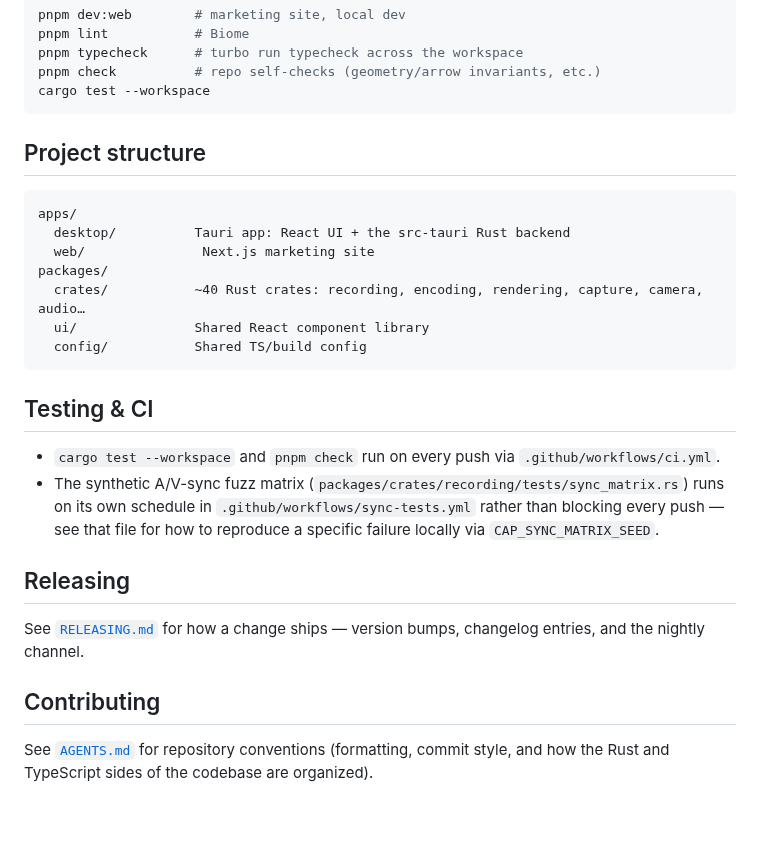
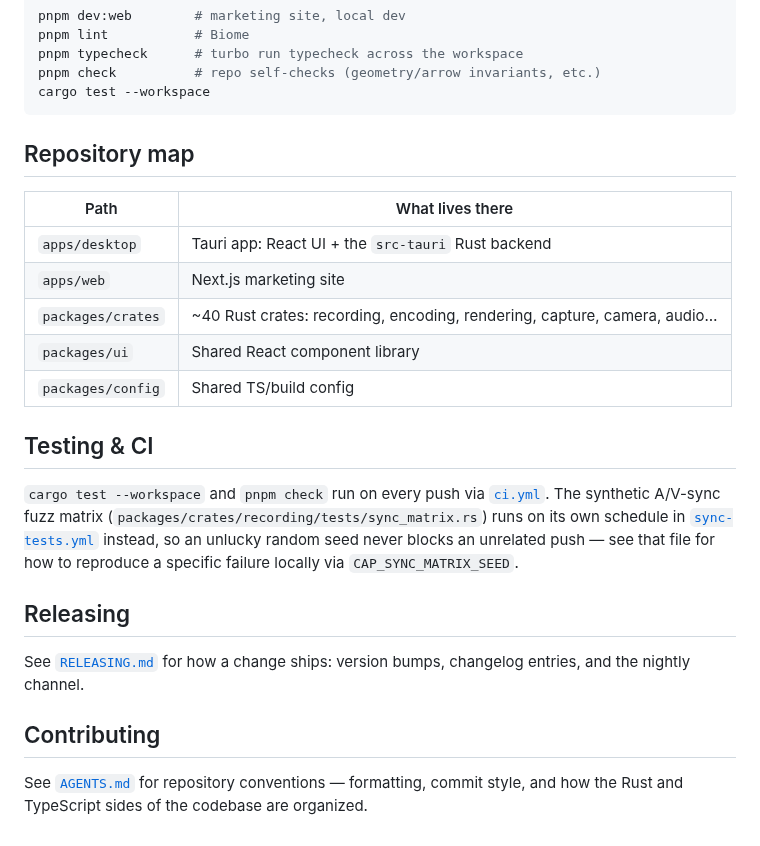
Before and after one commit to Nweremizu/quiro, a Markdown page: README.md, the part around one of its changes. Rendered like a GitHub page; folded sections open.

````diff
--- a/README.md
+++ b/README.md
@@ -65,34 +85,34 @@ pnpm check          # repo self-checks (geometry/arrow invariants, etc.)
 cargo test --workspace
 ```
 
-## Project structure
+</details>
 
-```
-apps/
-  desktop/          Tauri app: React UI + the src-tauri Rust backend
-  web/               Next.js marketing site
-packages/
-  crates/           ~40 Rust crates: recording, encoding, rendering, capture, camera, audio…
-  ui/               Shared React component library
-  config/           Shared TS/build config
-```
+## Repository map
+
+| Path | What lives there |
+| --- | --- |
+| `apps/desktop` | Tauri app: React UI + the `src-tauri` Rust backend |
+| `apps/web` | Next.js marketing site |
+| `packages/crates` | ~40 Rust crates: recording, encoding, rendering, capture, camera, audio… |
+| `packages/ui` | Shared React component library |
+| `packages/config` | Shared TS/build config |
 
 ## Testing & CI
 
-- `cargo test --workspace` and `pnpm check` run on every push via
-  `.github/workflows/ci.yml`.
-- The synthetic A/V-sync fuzz matrix (`packages/crates/recording/tests/sync_matrix.rs`)
-  runs on its own schedule in `.github/workflows/sync-tests.yml` rather than
-  blocking every push — see that file for how to reproduce a specific
-  failure locally via `CAP_SYNC_MATRIX_SEED`.
+`cargo test --workspace` and `pnpm check` run on every push via
+[`ci.yml`](.github/workflows/ci.yml). The synthetic A/V-sync fuzz matrix
+(`packages/crates/recording/tests/sync_matrix.rs`) runs on its own schedule
+in [`sync-tests.yml`](.github/workflows/sync-tests.yml) instead, so an
+unlucky random seed never blocks an unrelated push — see that file for how
+to reproduce a specific failure locally via `CAP_SYNC_MATRIX_SEED`.
 
 ## Releasing
 
-See [`RELEASING.md`](./RELEASING.md) for how a change ships — version
-bumps, changelog entries, and the nightly channel.
+See [`RELEASING.md`](./RELEASING.md) for how a change ships: version bumps,
+changelog entries, and the nightly channel.
 
 ## Contributing
 
-See [`AGENTS.md`](./AGENTS.md) for repository conventions (formatting,
+See [`AGENTS.md`](./AGENTS.md) for repository conventions — formatting,
 commit style, and how the Rust and TypeScript sides of the codebase are
-organized).
+organized.
````
Also changed, not shown: other parts of README.md (+48 -28 lines), .github/assets/logo-badge.png (added), .github/assets/readme-banner.png.
